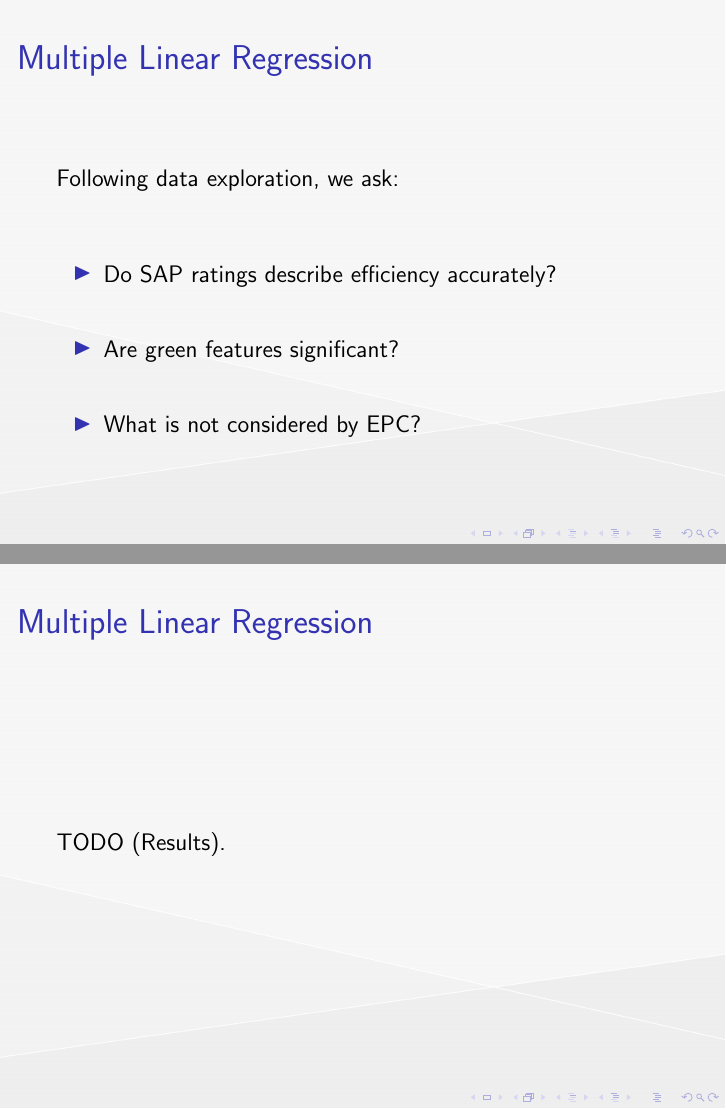
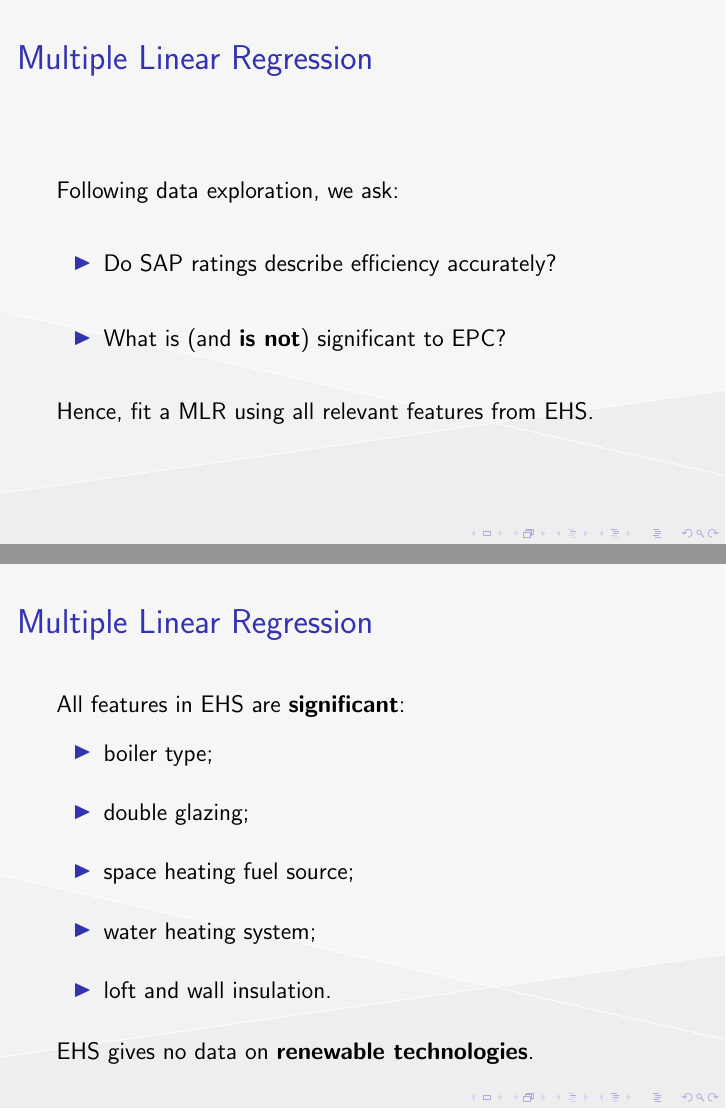
Before and after one commit to nclJoshCowley/ANNE-challenge, LaTeX slides (Presentation/Slides_Environmental-impact-of-housing-in-england.tex, which reads Presentation/sections/03-multiple-lm.tex): pages 10 and 11 of 14, joined at a grey line. Compiled offline with pdfLaTeX.

Commit message:
Update 03-multiple-lm.tex

```diff
--- a/Presentation/sections/03-multiple-lm.tex
+++ b/Presentation/sections/03-multiple-lm.tex
@@ -5,16 +5,31 @@
 \begin{frame}{Multiple Linear Regression}
     Following data exploration, we ask:
 
-    \vspace{2.0 em}
+    \vspace{1.0 em}
 
     \begin{itemize}
         \setlength\itemsep{16.0pt}
         \item Do SAP ratings describe efficiency accurately?
-        \item Are green features significant?
-        \item What is not considered by EPC?
+        \item What is (and \textbf{is not}) significant to EPC?
     \end{itemize}
+
+    \vspace{1.0 em}
+
+    Hence, fit a MLR using all relevant features from EHS.
 \end{frame}
 
 \begin{frame}{Multiple Linear Regression}
-    TODO (Results).
+    All features in EHS are \textbf{significant}:
+
+    \begin{itemize}
+        \item boiler type;
+        \item double glazing;
+        \item space heating fuel source;
+        \item water heating system;
+        \item loft and wall insulation.
+    \end{itemize}
+
+    \vspace{0.5 em}
+
+    EHS gives no data on \textbf{renewable technologies}.
 \end{frame}
```
